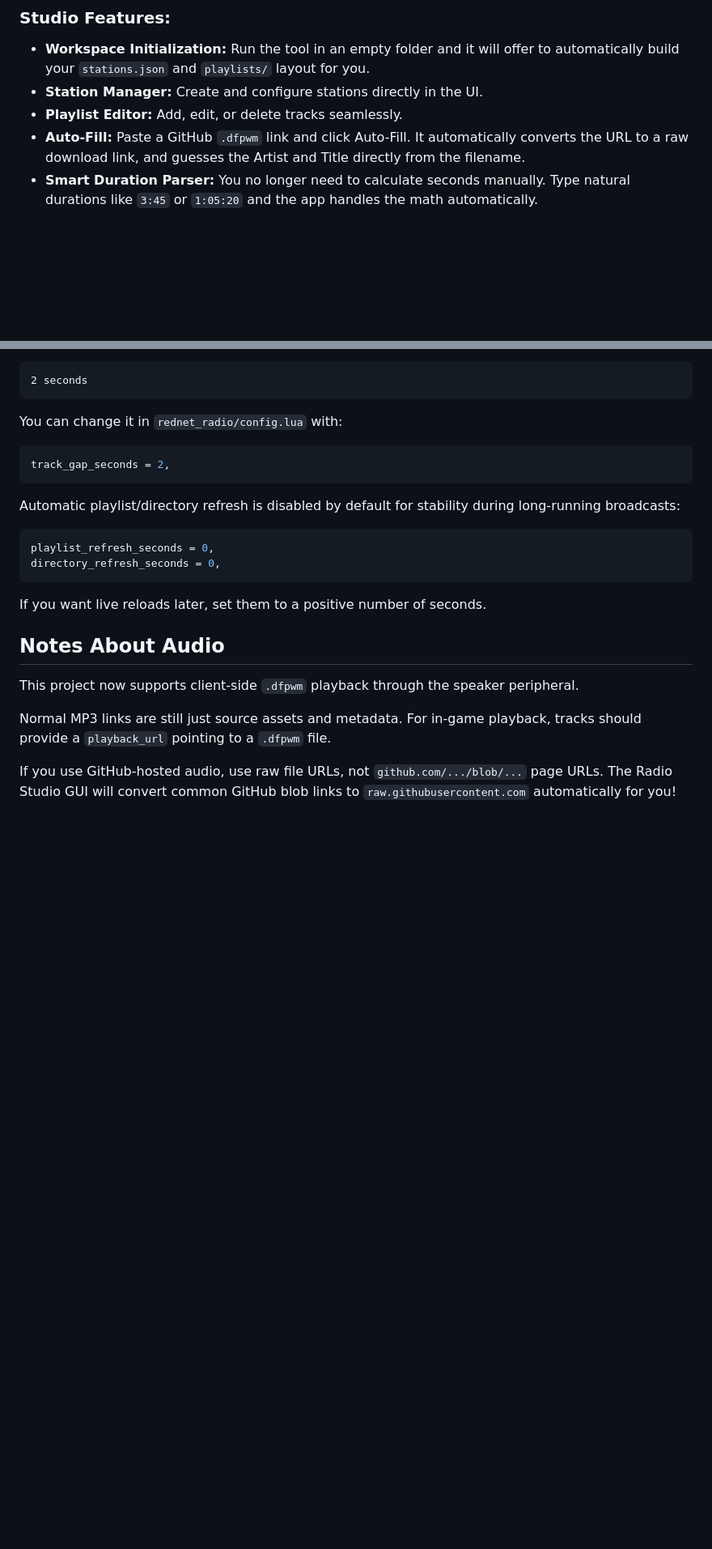
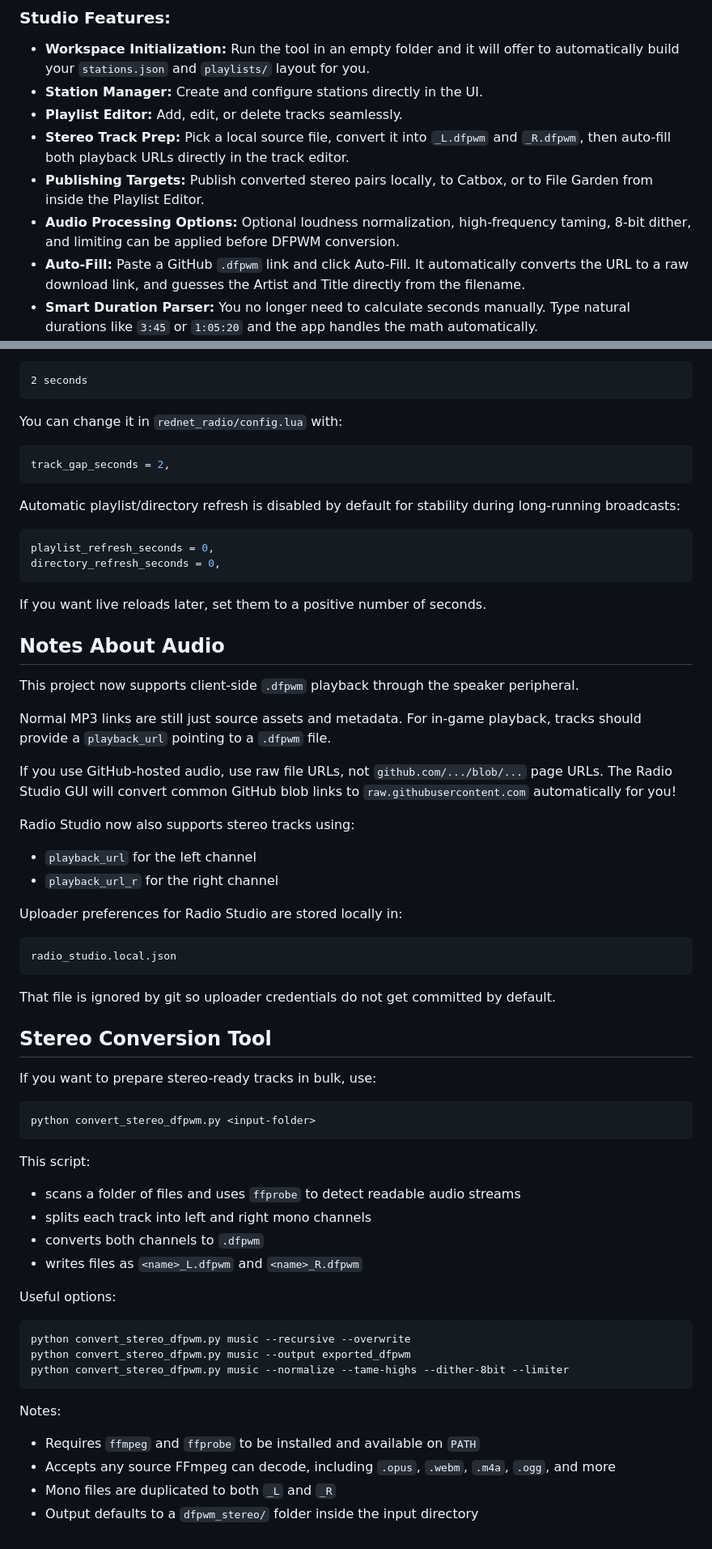
Before and after one commit to LexonBlackzz/rednet-radio, a Markdown page: README.md, 2 parts joined by grey strips. Shown at 81% size. Rendered like a GitHub page; blank space fills up the shorter version.

````diff
--- a/README.md
+++ b/README.md
@@ -98,6 +98,9 @@ python radio_studio.py
 - **Workspace Initialization:** Run the tool in an empty folder and it will offer to automatically build your `stations.json` and `playlists/` layout for you.
 - **Station Manager:** Create and configure stations directly in the UI.
 - **Playlist Editor:** Add, edit, or delete tracks seamlessly.
+- **Stereo Track Prep:** Pick a local source file, convert it into `_L.dfpwm` and `_R.dfpwm`, then auto-fill both playback URLs directly in the track editor.
+- **Publishing Targets:** Publish converted stereo pairs locally, to Catbox, or to File Garden from inside the Playlist Editor.
+- **Audio Processing Options:** Optional loudness normalization, high-frequency taming, 8-bit dither, and limiting can be applied before DFPWM conversion.
 - **Auto-Fill:** Paste a GitHub `.dfpwm` link and click Auto-Fill. It automatically converts the URL to a raw download link, and guesses the Artist and Title directly from the filename.
 - **Smart Duration Parser:** You no longer need to calculate seconds manually. Type natural durations like `3:45` or `1:05:20` and the app handles the math automatically.
 - **Standalone Submissions:** Allows community contributors to build ready-to-send JSON playlists to submit to you, without needing write-access to your workspace.
@@ -141,3 +144,46 @@ This project now supports client-side `.dfpwm` playback through the speaker peri
 Normal MP3 links are still just source assets and metadata. For in-game playback, tracks should provide a `playback_url` pointing to a `.dfpwm` file.
 
 If you use GitHub-hosted audio, use raw file URLs, not `github.com/.../blob/...` page URLs. The Radio Studio GUI will convert common GitHub blob links to `raw.githubusercontent.com` automatically for you!
+
+Radio Studio now also supports stereo tracks using:
+
+- `playback_url` for the left channel
+- `playback_url_r` for the right channel
+
+Uploader preferences for Radio Studio are stored locally in:
+
+```text
+radio_studio.local.json
+```
+
+That file is ignored by git so uploader credentials do not get committed by default.
+
+## Stereo Conversion Tool
+
+If you want to prepare stereo-ready tracks in bulk, use:
+
+```text
+python convert_stereo_dfpwm.py <input-folder>
+```
+
+This script:
+
+- scans a folder of files and uses `ffprobe` to detect readable audio streams
+- splits each track into left and right mono channels
+- converts both channels to `.dfpwm`
+- writes files as `<name>_L.dfpwm` and `<name>_R.dfpwm`
+
+Useful options:
+
+```text
+python convert_stereo_dfpwm.py music --recursive --overwrite
+python convert_stereo_dfpwm.py music --output exported_dfpwm
+python convert_stereo_dfpwm.py music --normalize --tame-highs --dither-8bit --limiter
+```
+
+Notes:
+
+- Requires `ffmpeg` and `ffprobe` to be installed and available on `PATH`
+- Accepts any source FFmpeg can decode, including `.opus`, `.webm`, `.m4a`, `.ogg`, and more
+- Mono files are duplicated to both `_L` and `_R`
+- Output defaults to a `dfpwm_stereo/` folder inside the input directory
````
